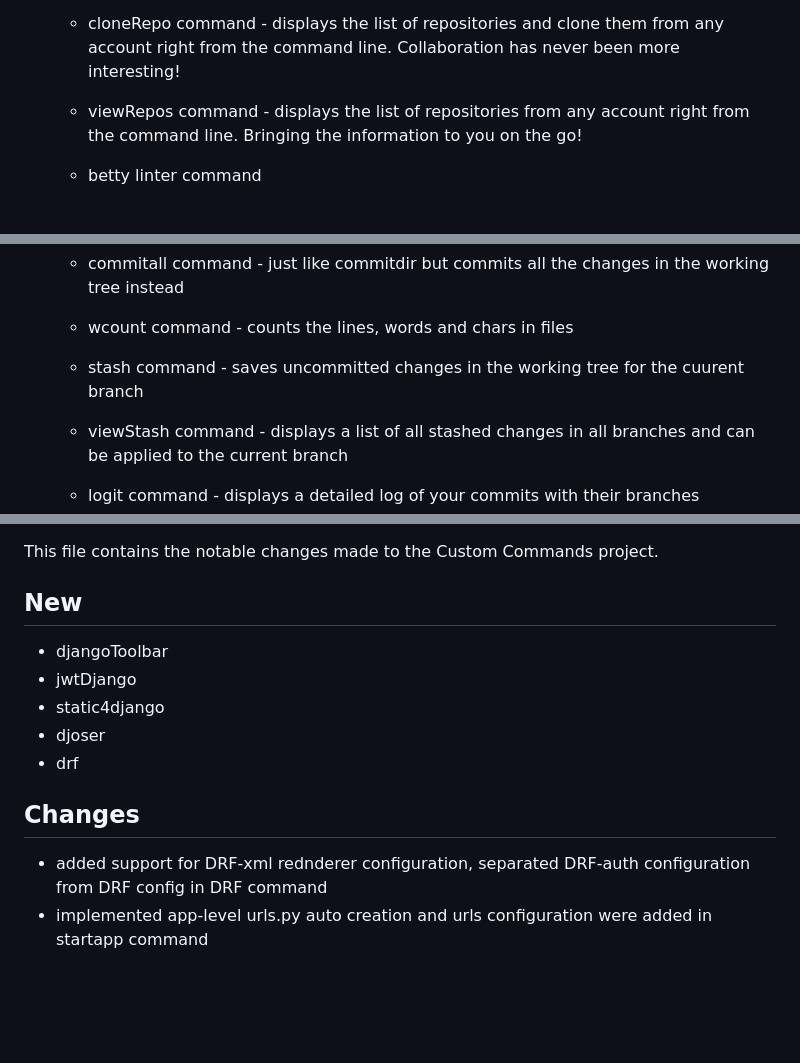
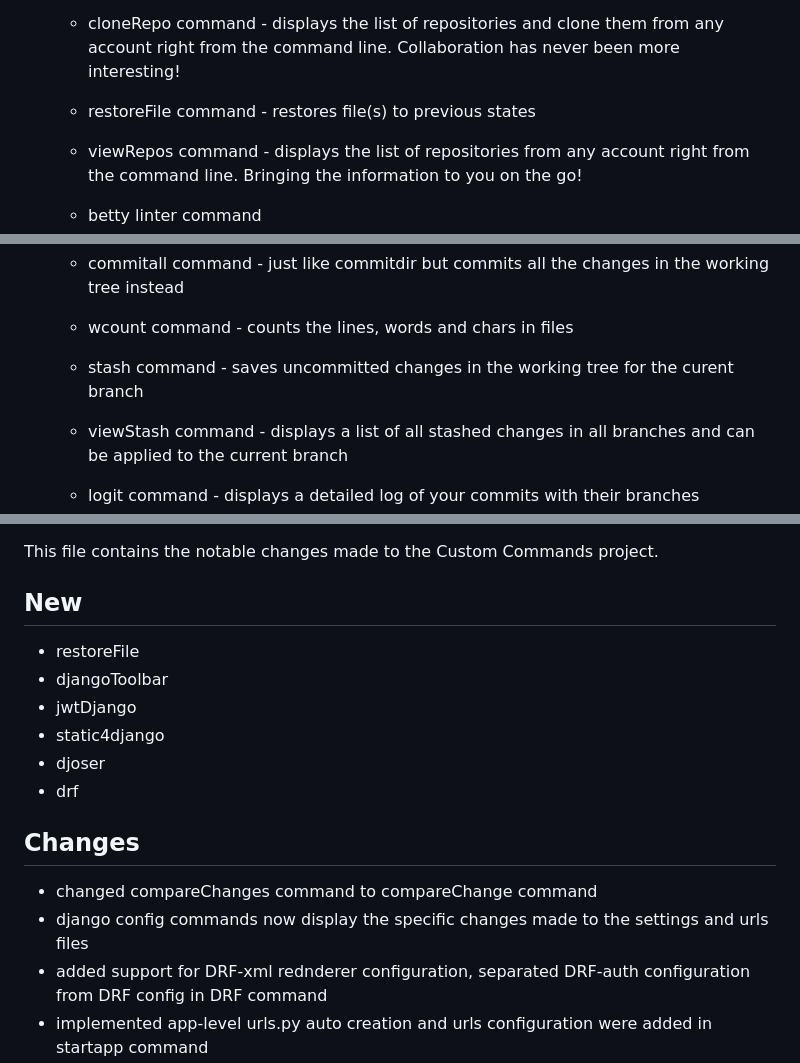
Before and after one commit to DafetiteOgaga/custom_commands, a Markdown page: README.md, 3 parts joined by grey strips. GitHub-like rendering; blank space fills up the shorter version.

```diff
--- a/README.md
+++ b/README.md
@@ -32,6 +32,9 @@
    * createRepo command - creates a github repository right from the command line
    * deleteRepo command - deletes a github repository right from the command line. NOTE: THIS COMMAND IS TO BE USED WITH CAUTION, any repository deleted CANNOT be reversed.
    * cloneRepo command - displays the list of repositories and clone them from any account right from the command line. Collaboration has never been more interesting!
+
+   * restoreFile command - restores file(s) to previous states
+
    * viewRepos command - displays the list of repositories from any account right from the command line. Bringing the information to you on the go!
    * betty linter command
    * pycode command - a pycodestyle (PEP 8) linter
@@ -56,7 +59,7 @@
 	* commitdir command - commits all the changes in the current dir
 	* commitall command - just like commitdir but commits all the changes in the working tree instead
    * wcount command - counts the lines, words and chars in files
-   * stash command - saves uncommitted changes in the working tree for the cuurent branch
+   * stash command - saves uncommitted changes in the working tree for the curent branch
 	* viewStash command - displays a list of all stashed changes in all branches and can be applied to the current branch
 	* logit command - displays a detailed log of your commits with their branches
 
@@ -125,6 +128,7 @@ This file contains the notable changes made to the Custom Commands project.
 
 
 ## New
+   - restoreFile
    - djangoToolbar
    - jwtDjango
    - static4django
@@ -132,6 +136,8 @@ This file contains the notable changes made to the Custom Commands project.
    - drf
 
 ## Changes
+   - changed compareChanges command to compareChange command
+   - django config commands now display the specific changes made to the settings and urls files
    - added support for DRF-xml rednderer configuration, separated DRF-auth configuration from DRF config in DRF command
    - implemented app-level urls.py auto creation and urls configuration were added in startapp command
    - gitignore now auto add all \_\_pychache\_\_ files and venv dirs if you choose to
```
